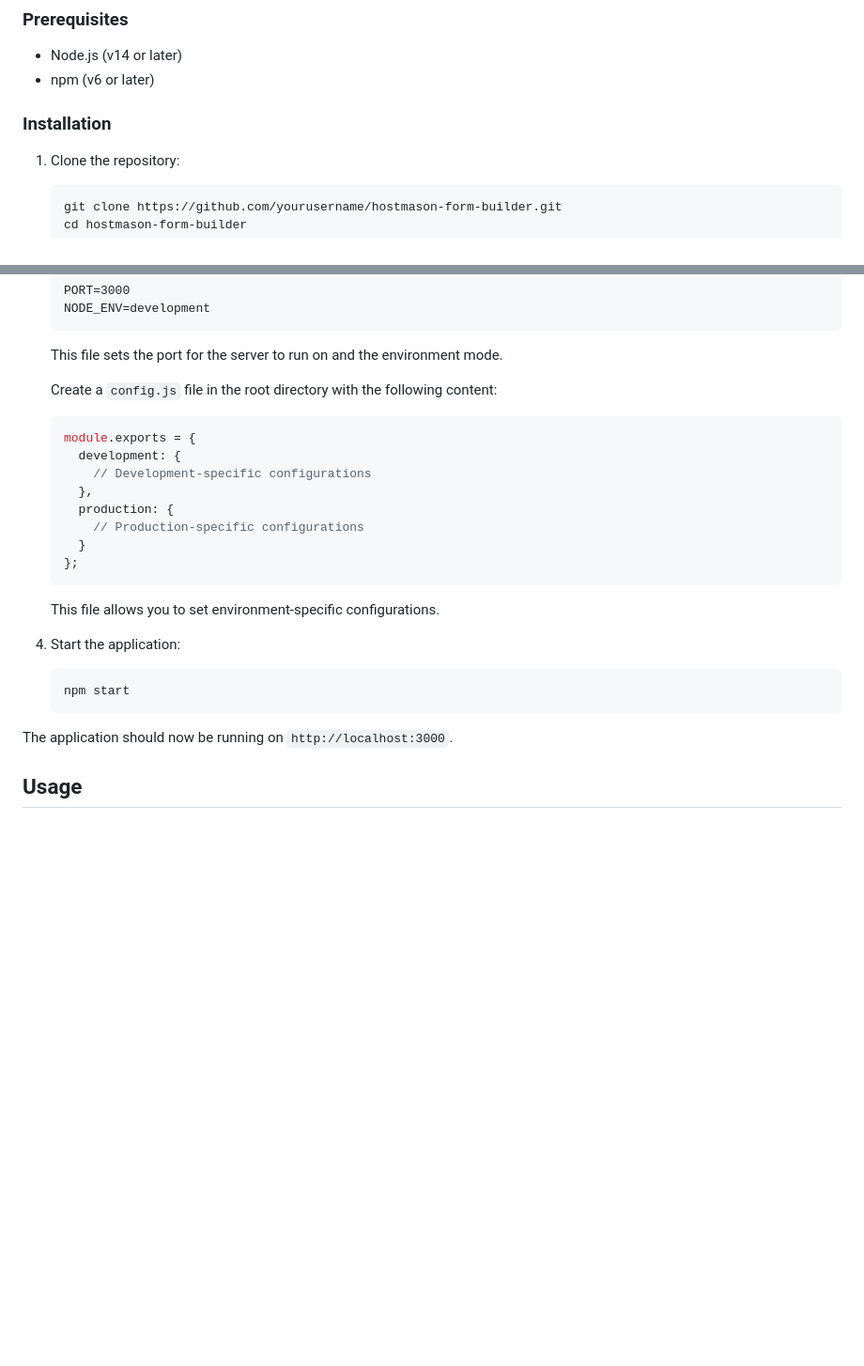
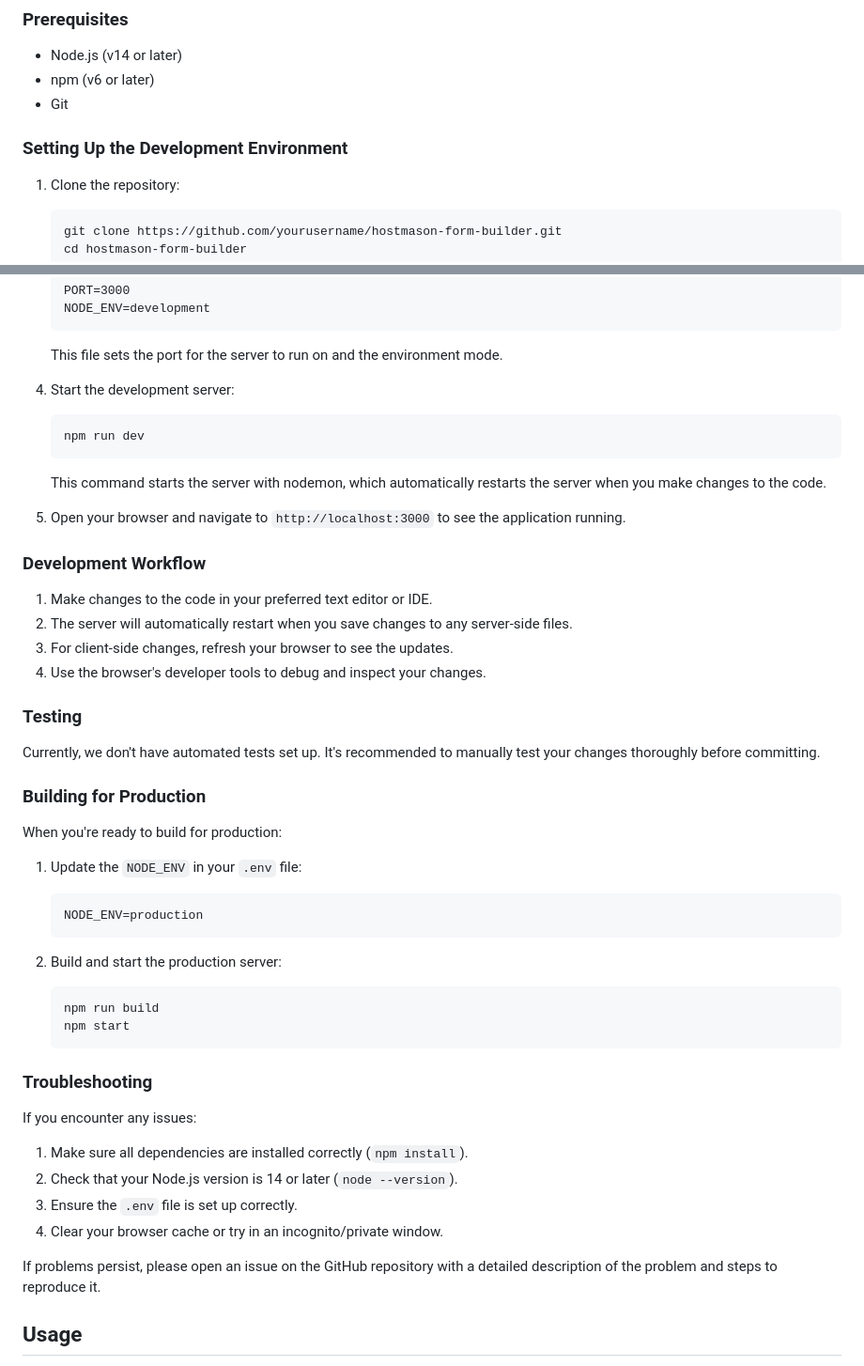
Before and after one commit to HostMason/estimaterhm, a Markdown page: README.md, 2 parts joined by grey strips. Shown at 94% size. Rendered like a GitHub page; blank space fills up the shorter version.

Commit message:
Updated the README.md file to provide more detailed instructions on setting up the development environment.

````diff
--- a/README.md
+++ b/README.md
@@ -33,8 +33,9 @@ As of the latest update, we have made significant progress on the core functiona
 
 - Node.js (v14 or later)
 - npm (v6 or later)
+- Git
 
-### Installation
+### Setting Up the Development Environment
 
 1. Clone the repository:
    ```
@@ -57,26 +58,51 @@ As of the latest update, we have made significant progress on the core functiona
 
    This file sets the port for the server to run on and the environment mode.
 
-   Create a `config.js` file in the root directory with the following content:
-   ```javascript
-   module.exports = {
-     development: {
-       // Development-specific configurations
-     },
-     production: {
-       // Production-specific configurations
-     }
-   };
+4. Start the development server:
+   ```
+   npm run dev
    ```
 
-   This file allows you to set environment-specific configurations.
+   This command starts the server with nodemon, which automatically restarts the server when you make changes to the code.
 
-4. Start the application:
+5. Open your browser and navigate to `http://localhost:3000` to see the application running.
+
+### Development Workflow
+
+1. Make changes to the code in your preferred text editor or IDE.
+2. The server will automatically restart when you save changes to any server-side files.
+3. For client-side changes, refresh your browser to see the updates.
+4. Use the browser's developer tools to debug and inspect your changes.
+
+### Testing
+
+Currently, we don't have automated tests set up. It's recommended to manually test your changes thoroughly before committing.
+
+### Building for Production
+
+When you're ready to build for production:
+
+1. Update the `NODE_ENV` in your `.env` file:
    ```
+   NODE_ENV=production
+   ```
+
+2. Build and start the production server:
+   ```
+   npm run build
    npm start
    ```
 
-The application should now be running on `http://localhost:3000`.
+### Troubleshooting
+
+If you encounter any issues:
+
+1. Make sure all dependencies are installed correctly (`npm install`).
+2. Check that your Node.js version is 14 or later (`node --version`).
+3. Ensure the `.env` file is set up correctly.
+4. Clear your browser cache or try in an incognito/private window.
+
+If problems persist, please open an issue on the GitHub repository with a detailed description of the problem and steps to reproduce it.
 
 ## Usage
 
````
